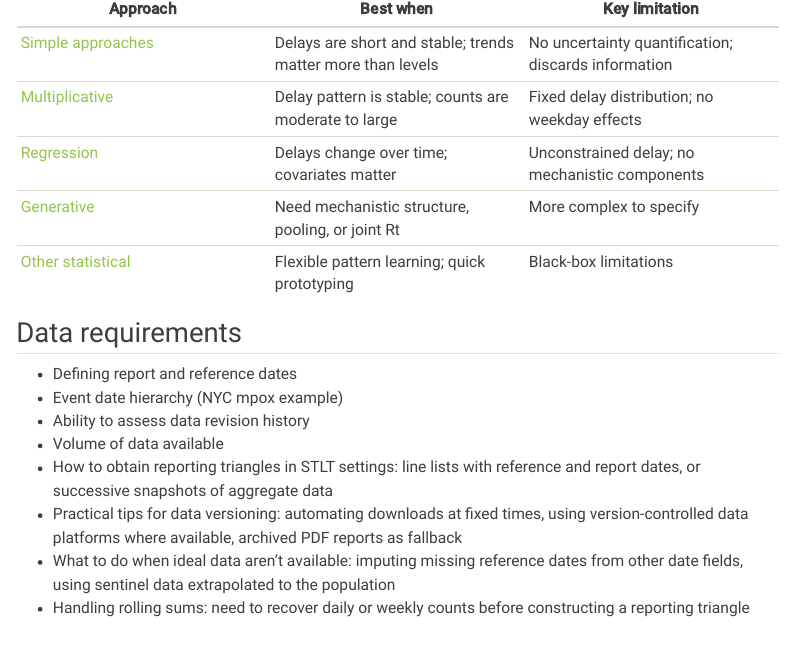
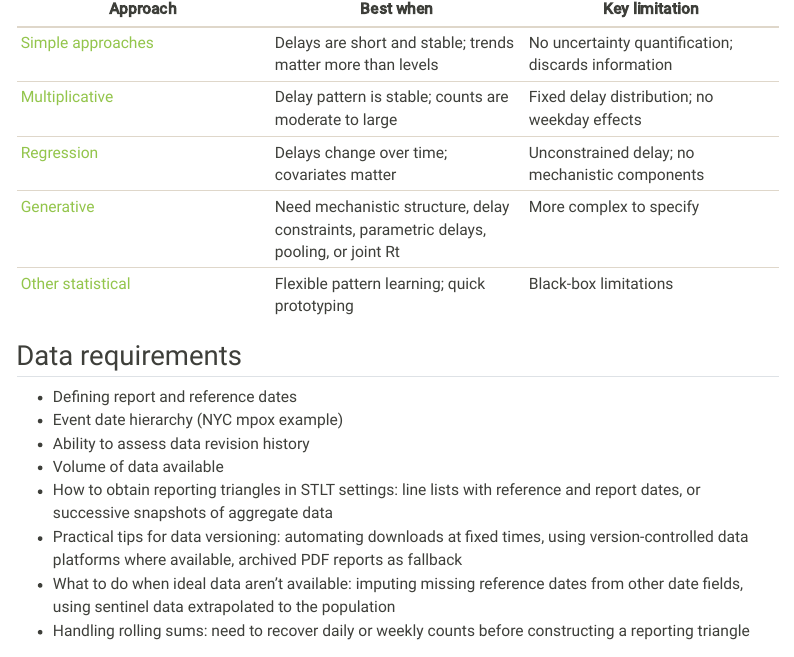
Before and after one commit to epinowcast/GuideToSTLTReportingDelays, a Quarto document (methods/index.qmd): the page in a window 1100 px wide, from 220 px down. Rendered offline with R 4.5, knitr and Pandoc in place of Quarto, with nearby package versions; menus at the side of the page are left out.

Commit message:
fix: add delay constraints and parametric delays to generative summary
Co-Authored-By: Sam Abbott <contact@samabbott.co.uk>

```diff
--- a/methods/index.qmd
+++ b/methods/index.qmd
@@ -12,7 +12,7 @@ For mathematical details and computational properties, see the companion technic
 | [Simple approaches](#simple-approaches) | Delays are short and stable; trends matter more than levels | No uncertainty quantification; discards information |
 | [Multiplicative](#multiplicative-methods) | Delay pattern is stable; counts are moderate to large | Fixed delay distribution; no weekday effects |
 | [Regression](#regression-approaches) | Delays change over time; covariates matter | Unconstrained delay; no mechanistic components |
-| [Generative](#generative-models) | Need mechanistic structure, pooling, or joint Rt | More complex to specify |
+| [Generative](#generative-models) | Need mechanistic structure, delay constraints, parametric delays, pooling, or joint Rt | More complex to specify |
 | [Other statistical](#other-statistical-approaches) | Flexible pattern learning; quick prototyping | Black-box limitations |
 
 : Quick comparison of method classes. {.striped .hover}
```
